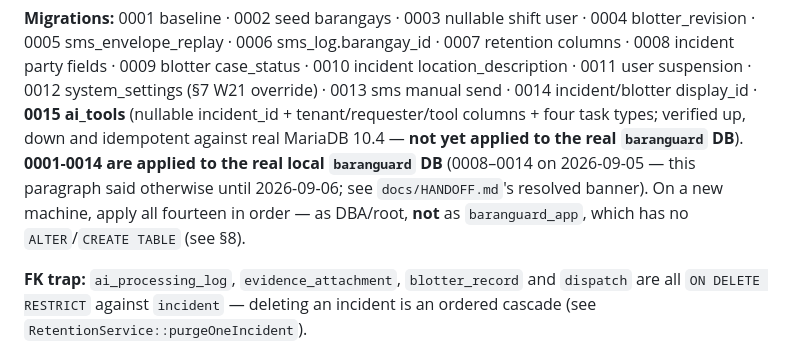
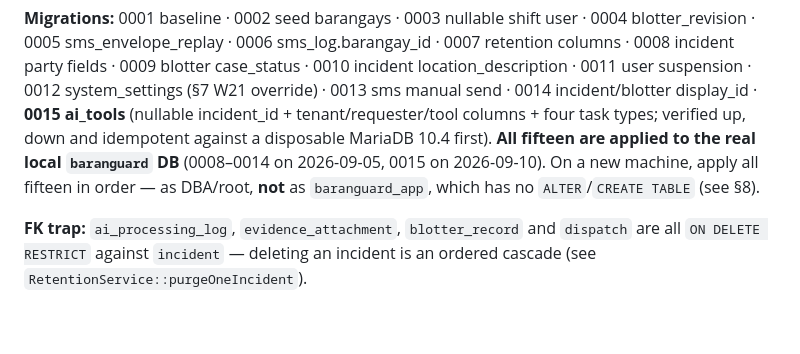
Before and after one commit to jpbuenosaires/Baranguard, a Markdown page: docs/REFERENCE.md, the part around the change. Rendered like a GitHub page; blank space fills up the shorter version.

Commit message:
[Docs] Migration 0015 is applied to the real DB; record commit f1d87a4 in HANDOFF
Co-Authored-By: Claude Opus 5 <noreply@anthropic.com>

```diff
--- a/docs/REFERENCE.md
+++ b/docs/REFERENCE.md
@@ -157,11 +157,10 @@ fields · 0009 blotter case_status · 0010 incident location_description ·
 0011 user suspension · 0012 system_settings (§7 W21 override) · 0013 sms
 manual send · 0014 incident/blotter display_id · **0015 ai_tools**
 (nullable incident_id + tenant/requester/tool columns + four task types;
-verified up, down and idempotent against real MariaDB 10.4 —
-**not yet applied to the real `baranguard` DB**). **0001-0014 are
-applied to the real local `baranguard` DB** (0008–0014 on 2026-09-05 —
-this paragraph said otherwise until 2026-09-06; see `docs/HANDOFF.md`'s
-resolved banner). On a new machine, apply all fourteen in order — as
+verified up, down and idempotent against a disposable MariaDB 10.4 first).
+**All fifteen are applied to the real local `baranguard` DB** (0008–0014
+on 2026-09-05, 0015 on 2026-09-10). On a new machine, apply all fifteen
+in order — as
 DBA/root, **not** as `baranguard_app`, which has no `ALTER`/`CREATE
 TABLE` (see §8).
 
```
Also changed, not shown: docs/HANDOFF.md (+5 -7 lines).
